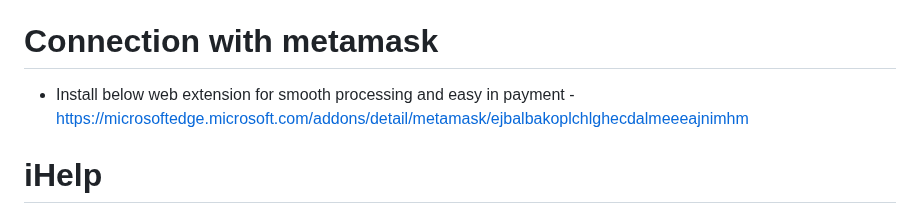
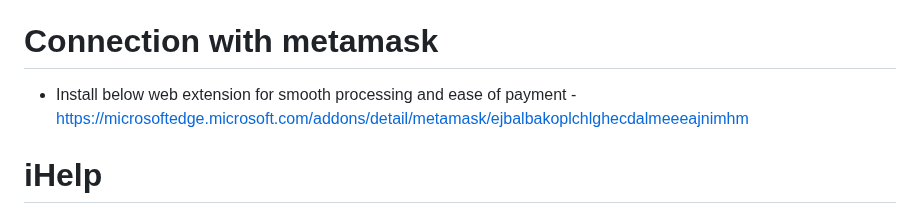
Before and after one commit to ShivamGupta92/iHelp, a Markdown page: README.md, the part around the change. Drawn GitHub-style.

```diff
--- a/README.md
+++ b/README.md
@@ -5,7 +5,7 @@
  - 0x402e4ddeba2eff4F5578717feA102e5593FaeffD
 
 # Connection with metamask
- - Install below web extension for smooth processing and easy in payment
+ - Install below web extension for smooth processing and ease of payment
   -https://microsoftedge.microsoft.com/addons/detail/metamask/ejbalbakoplchlghecdalmeeeajnimhm
 
 # iHelp
```
